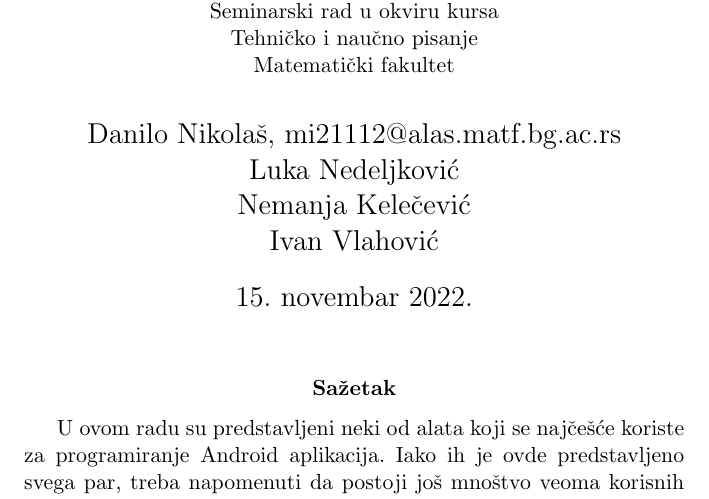
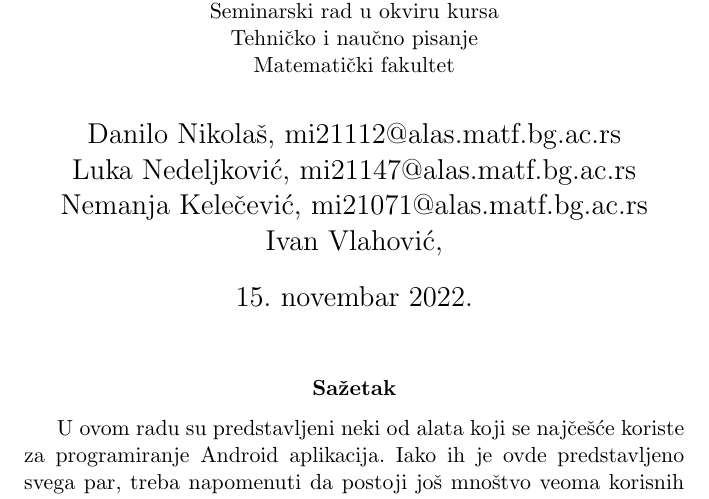
Before and after one commit to mi21112/41_TNP2022, a LaTeX document (document.tex): part of page 1 of 8, cut so that both start at the same text. Compiled offline with pdfLaTeX.

Commit message:
Update document.tex

```diff
--- a/document.tex
+++ b/document.tex
@@ -4,7 +4,7 @@
 \usepackage[serbian]{babel}
 
 \title{Korisni alati za programiranje Android aplikacija\\ \small{Seminarski rad u okviru kursa\\Tehničko i naučno pisanje\\ Matematički fakultet}}
-\author{Danilo Nikolaš, mi21112@alas.matf.bg.ac.rs \\ Luka Nedeljković \\ Nemanja Kelečević \\ Ivan Vlahović}
+\author{Danilo Nikolaš, mi21112@alas.matf.bg.ac.rs \\ Luka Nedeljković, mi21147@alas.matf.bg.ac.rs \\ Nemanja Kelečević, mi21071@alas.matf.bg.ac.rs \\ Ivan Vlahović, }
 \date{15. novembar 2022.}
 
 \begin{document}
```
